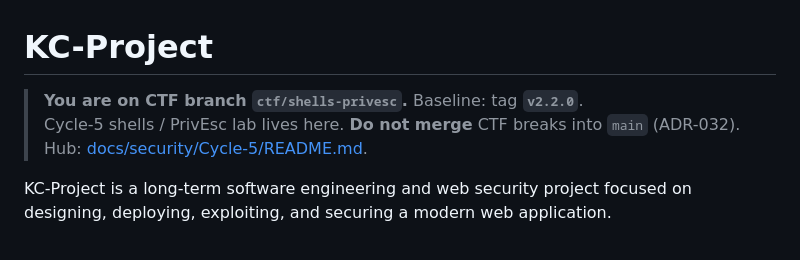
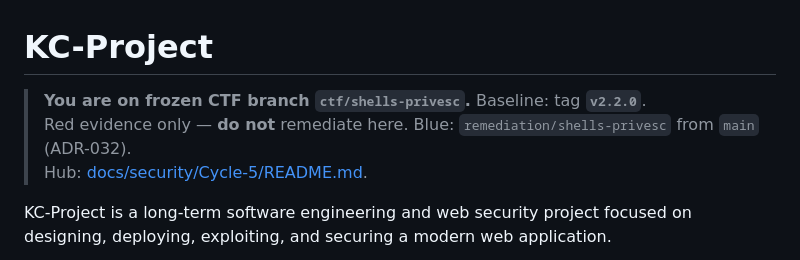
Before and after one commit to KLJr-Dev/KC-Project, a Markdown page: README.md, the part around the change. Drawn GitHub-style.

Commit message:
docs(cycle-5): mark root README frozen on CTF branch

```diff
--- a/README.md
+++ b/README.md
@@ -1,7 +1,7 @@
 # KC-Project
 
-> **You are on CTF branch `ctf/shells-privesc`.** Baseline: tag **`v2.2.0`**.
-> Cycle-5 shells / PrivEsc lab lives here. **Do not merge** CTF breaks into `main` (ADR-032).
+> **You are on frozen CTF branch `ctf/shells-privesc`.** Baseline: tag **`v2.2.0`**.
+> Red evidence only — **do not** remediate here. Blue: `remediation/shells-privesc` from `main` (ADR-032).
 > Hub: [docs/security/Cycle-5/README.md](docs/security/Cycle-5/README.md).
 
 KC-Project is a long-term software engineering and web security project focused on
```
